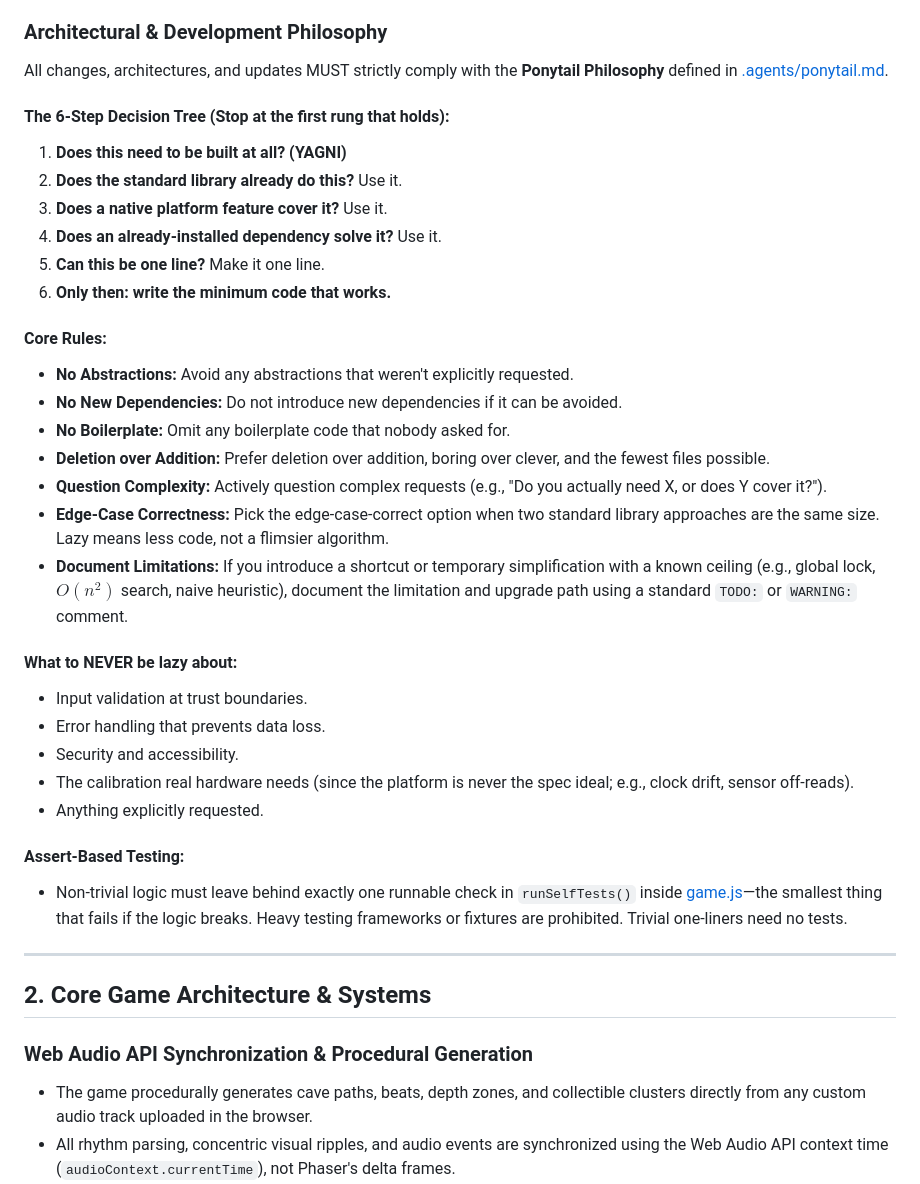
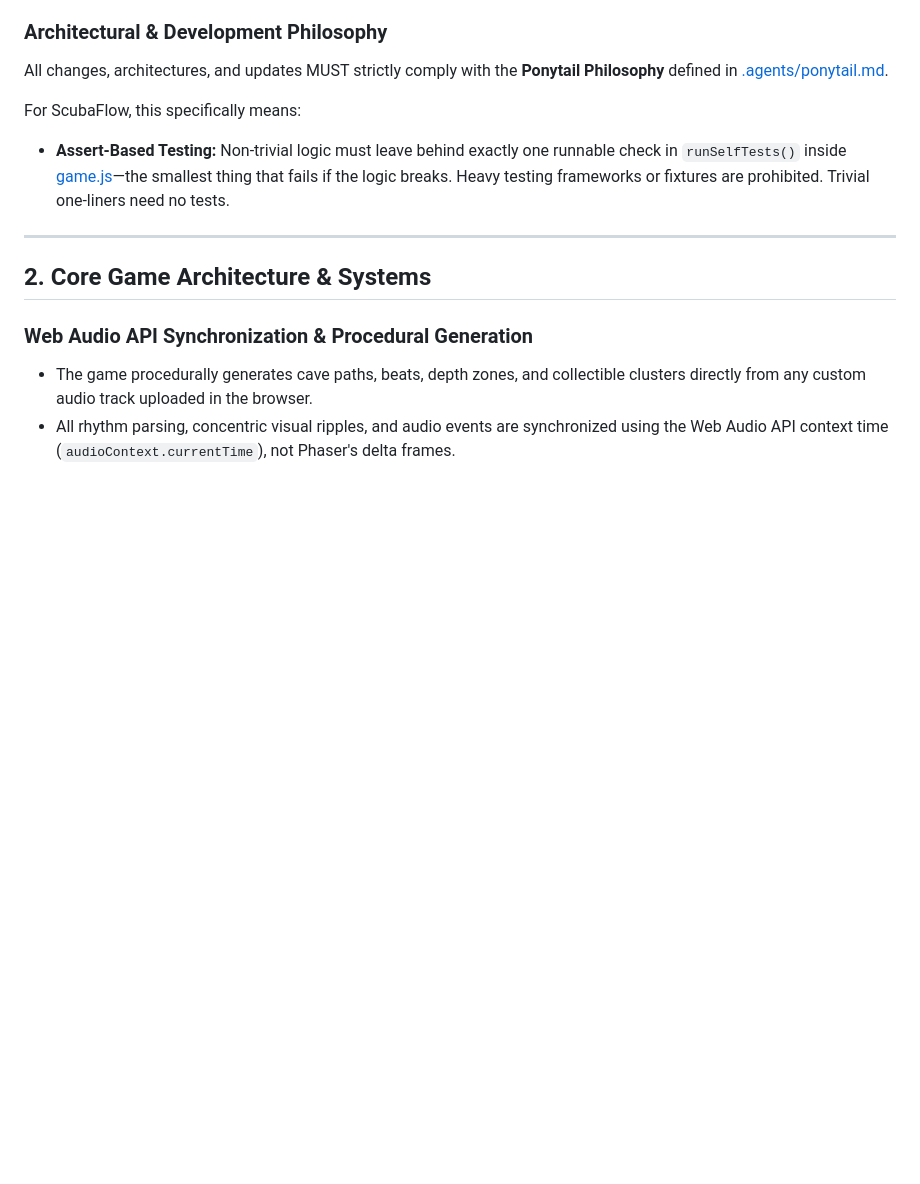
Before and after one commit to tbulligan/scubaflow, a Markdown page: AGENTS.md, the part around the change. Drawn GitHub-style; blank space fills up the shorter version.

Commit message:
docs: remove duplicated ponytail philosophy rules from AGENTS.md to avoid drift

```diff
--- a/AGENTS.md
+++ b/AGENTS.md
@@ -21,33 +21,8 @@ The repository code is the absolute source of truth:
 ### Architectural & Development Philosophy
 All changes, architectures, and updates MUST strictly comply with the **Ponytail Philosophy** defined in [.agents/ponytail.md](file:///home/tomaso/projects/scubaflow/.agents/ponytail.md).
 
-#### The 6-Step Decision Tree (Stop at the first rung that holds):
-1. **Does this need to be built at all? (YAGNI)**
-2. **Does the standard library already do this?** Use it.
-3. **Does a native platform feature cover it?** Use it.
-4. **Does an already-installed dependency solve it?** Use it.
-5. **Can this be one line?** Make it one line.
-6. **Only then: write the minimum code that works.**
-
-#### Core Rules:
-- **No Abstractions:** Avoid any abstractions that weren't explicitly requested.
-- **No New Dependencies:** Do not introduce new dependencies if it can be avoided.
-- **No Boilerplate:** Omit any boilerplate code that nobody asked for.
-- **Deletion over Addition:** Prefer deletion over addition, boring over clever, and the fewest files possible.
-- **Question Complexity:** Actively question complex requests (e.g., "Do you actually need X, or does Y cover it?").
-- **Edge-Case Correctness:** Pick the edge-case-correct option when two standard library approaches are the same size. Lazy means less code, not a flimsier algorithm.
-- **Document Limitations:** If you introduce a shortcut or temporary simplification with a known ceiling (e.g., global lock, $O(n^2)$ search, naive heuristic), document the limitation and upgrade path using a standard `TODO:` or `WARNING:` comment.
-
-#### What to NEVER be lazy about:
-- Input validation at trust boundaries.
-- Error handling that prevents data loss.
-- Security and accessibility.
-- The calibration real hardware needs (since the platform is never the spec ideal; e.g., clock drift, sensor off-reads).
-- Anything explicitly requested.
-
-#### Assert-Based Testing:
-- Non-trivial logic must leave behind exactly one runnable check in `runSelfTests()` inside [game.js](file:///home/tomaso/projects/scubaflow/game.js)—the smallest thing that fails if the logic breaks. Heavy testing frameworks or fixtures are prohibited. Trivial one-liners need no tests.
-
+For ScubaFlow, this specifically means:
+- **Assert-Based Testing:** Non-trivial logic must leave behind exactly one runnable check in `runSelfTests()` inside [game.js](file:///home/tomaso/projects/scubaflow/game.js)—the smallest thing that fails if the logic breaks. Heavy testing frameworks or fixtures are prohibited. Trivial one-liners need no tests.
 
 ---
 
```
